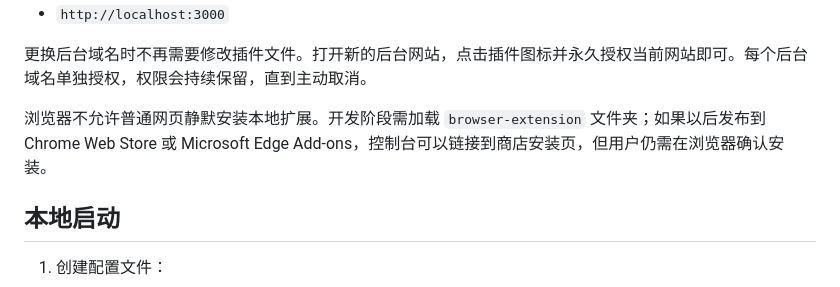
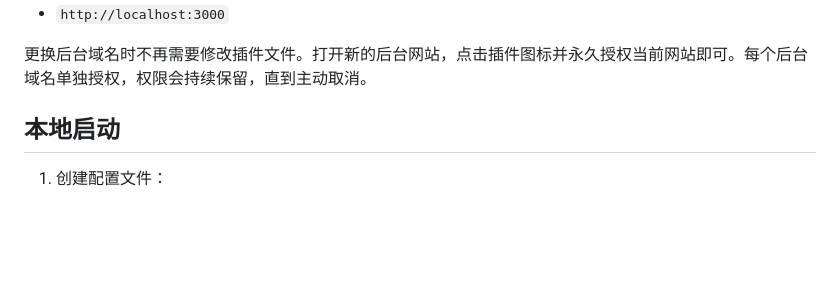
Before and after one commit to useroneoneone/glados-auto-checkin, a Markdown page: README.md, the part around one of its changes. Drawn GitHub-style; blank space fills up the shorter version.

```diff
--- a/README.md
+++ b/README.md
@@ -49,7 +56,6 @@ Edge 用户可以打开 `edge://extensions/`，开启开发人员模式并加载
 
 更换后台域名时不再需要修改插件文件。打开新的后台网站，点击插件图标并永久授权当前网站即可。每个后台域名单独授权，权限会持续保留，直到主动取消。
 
-浏览器不允许普通网页静默安装本地扩展。开发阶段需加载 `browser-extension` 文件夹；如果以后发布到 Chrome Web Store 或 Microsoft Edge Add-ons，控制台可以链接到商店安装页，但用户仍需在浏览器确认安装。
 
 ## 本地启动
 
```
Also changed, not shown: other parts of README.md (+7 -0 lines).
